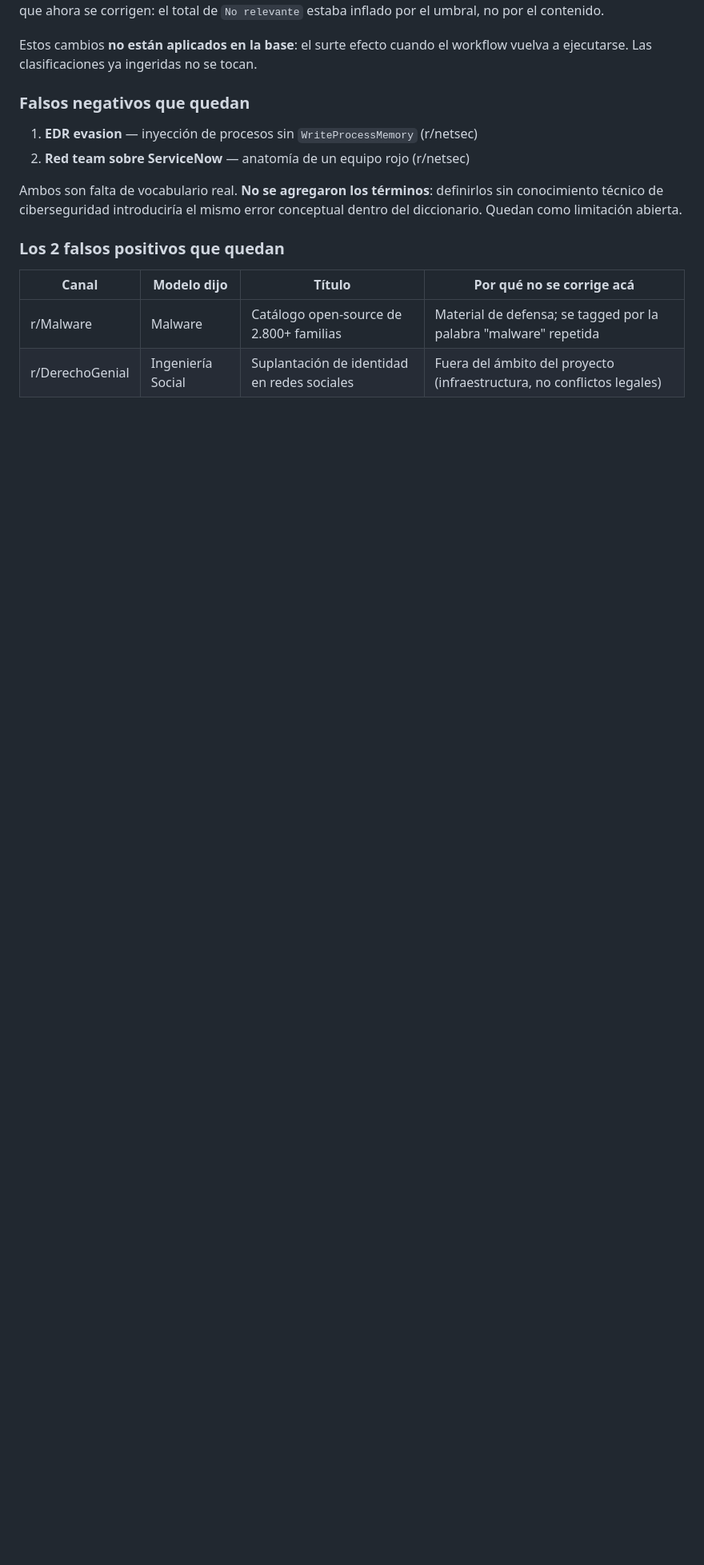
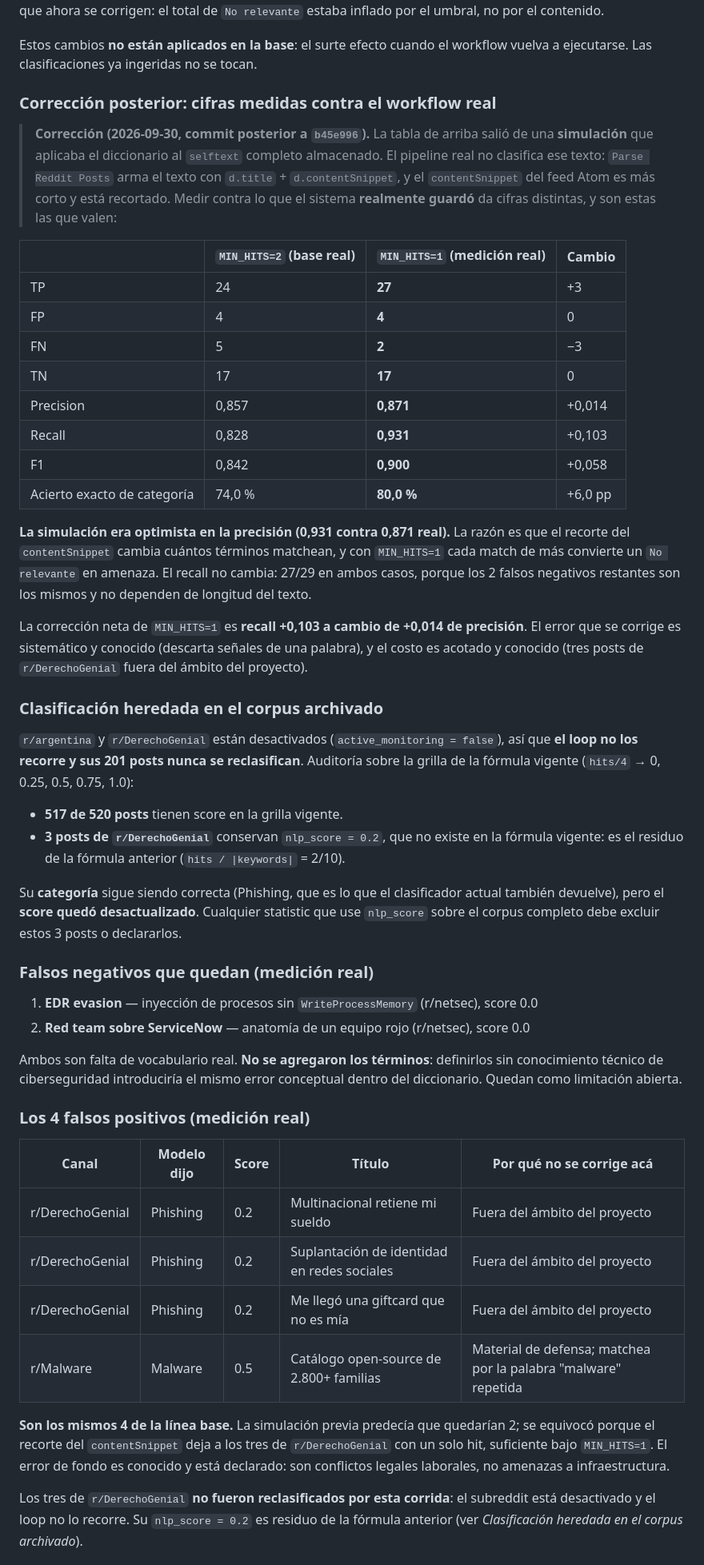
Before and after one commit to Valentino-24/tfi-osint-n8n, a Markdown page: V4/evidencias/evaluacion_muestra_control_2026-09-30.md, the part around one of its changes. Shown at 80% size. Rendered like a GitHub page; blank space fills up the shorter version.

Commit message:
fix(v4): medir la evaluacion contra el pipeline real y cerrar la 5.6
Las cifras de TP/FP/FN/TN venian de una simulacion que aplicaba el diccionario al
selftext completo. El pipeline real clasifica d.title + d.contentSnippet, que el feed
Atom entrega recortado. Con MIN_HITS=1 cada match de mas convierte un 'No relevante' en
amenaza, asi que la simulacion era optimista en precision.

Medicion real sobre lo que el workflow guardo (matriz 27/4/2/17):
  precision 0,857 -> 0,871   recall 0,828 -> 0,931   F1 0,842 -> 0,900
  acierto exacto de categoria 74,0 % -> 80,0 %

El recall no cambia (27/29): los 2 FN restantes no dependen de la longitud del texto.
Se conservan los 4 FP de la linea base y se documenta que 3 de ellos no fueron
reclasificados porque r/DerechoGenial esta desactivado y el loop no lo recorre.

Ademas:
- audita que 3 de 520 posts conservan nlp_score=0.2, residuo de la formula anterior
  (hits/|keywords|); la grilla vigente es hits/4
- separa los 4 desacuerdos de categoria, que son aciertos de deteccion y ni FP ni FN
- reconcilia 1umy56h: ya figura como Malware con score 0.25, no como pendiente
- marca 5.6 y 5.7 como completadas con la evidencia de la corrida del 2026-09-30

```diff
--- a/V4/evidencias/evaluacion_muestra_control_2026-09-30.md
+++ b/V4/evidencias/evaluacion_muestra_control_2026-09-30.md
@@ -133,18 +138,75 @@ el total de `No relevante` estaba inflado por el umbral, no por el contenido.
 Estos cambios **no están aplicados en la base**: el surte efecto cuando el workflow
 vuelva a ejecutarse. Las clasificaciones ya ingeridas no se tocan.
 
-### Falsos negativos que quedan
+### Corrección posterior: cifras medidas contra el workflow real
 
-1. **EDR evasion** — inyección de procesos sin `WriteProcessMemory` (r/netsec)
-2. **Red team sobre ServiceNow** — anatomía de un equipo rojo (r/netsec)
+> **Corrección (2026-09-30, commit posterior a `b45e996`).** La tabla de arriba salió de
+> una **simulación** que aplicaba el diccionario al `selftext` completo almacenado.
+> El pipeline real no clasifica ese texto: `Parse Reddit Posts` arma el texto con
+> `d.title` + `d.contentSnippet`, y el `contentSnippet` del feed Atom es más corto y
+> está recortado. Medir contra lo que el sistema **realmente guardó** da cifras distintas,
+> y son estas las que valen:
+
+| | `MIN_HITS=2` (base real) | `MIN_HITS=1` (medición real) | Cambio |
+|---|---|---|---|
+| TP | 24 | **27** | +3 |
+| FP | 4 | **4** | 0 |
+| FN | 5 | **2** | −3 |
+| TN | 17 | **17** | 0 |
+| Precision | 0,857 | **0,871** | +0,014 |
+| Recall | 0,828 | **0,931** | +0,103 |
+| F1 | 0,842 | **0,900** | +0,058 |
+| Acierto exacto de categoría | 74,0 % | **80,0 %** | +6,0 pp |
+
+**La simulación era optimista en la precisión (0,931 contra 0,871 real).** La razón es
+que el recorte del `contentSnippet` cambia cuántos términos matchean, y con `MIN_HITS=1`
+cada match de más convierte un `No relevante` en amenaza. El recall no cambia: 27/29 en
+ambos casos, porque los 2 falsos negativos restantes son los mismos y no dependen de
+longitud del texto.
+
+La corrección neta de `MIN_HITS=1` es **recall +0,103 a cambio de +0,014 de precisión**.
+El error que se corrige es sistemático y conocido (descarta señales de una palabra), y
+el costo es acotado y conocido (tres posts de `r/DerechoGenial` fuera del ámbito del
+proyecto).
+
+### Clasificación heredada en el corpus archivado
+
+`r/argentina` y `r/DerechoGenial` están desactivados (`active_monitoring = false`), así
+que **el loop no los recorre y sus 201 posts nunca se reclasifican**. Auditoría sobre la
+grilla de la fórmula vigente (`hits/4` → 0, 0.25, 0.5, 0.75, 1.0):
+
+- **517 de 520 posts** tienen score en la grilla vigente.
+- **3 posts de `r/DerechoGenial`** conservan `nlp_score = 0.2`, que no existe en la
+  fórmula vigente: es el residuo de la fórmula anterior (`hits / |keywords|` = 2/10).
+
+Su **categoría** sigue siendo correcta (Phishing, que es lo que el clasificador actual
+también devuelve), pero el **score quedó desactualizado**. Cualquier statistic que use
+`nlp_score` sobre el corpus completo debe excluir estos 3 posts o declararlos.
+
+### Falsos negativos que quedan (medición real)
+
+1. **EDR evasion** — inyección de procesos sin `WriteProcessMemory` (r/netsec), score 0.0
+2. **Red team sobre ServiceNow** — anatomía de un equipo rojo (r/netsec), score 0.0
 
 Ambos son falta de vocabulario real. **No se agregaron los términos**: definirlos sin
 conocimiento técnico de ciberseguridad introduciría el mismo error conceptual
 dentro del diccionario. Quedan como limitación abierta.
 
-### Los 2 falsos positivos que quedan
+### Los 4 falsos positivos (medición real)
 
-| Canal | Modelo dijo | Título | Por qué no se corrige acá |
-|---|---|---|---|
-| r/Malware | Malware | Catálogo open-source de 2.800+ familias | Material de defensa; se tagged por la palabra "malware" repetida |
-| r/DerechoGenial | Ingeniería Social | Suplantación de identidad en redes sociales | Fuera del ámbito del proyecto (infraestructura, no conflictos legales) |
+| Canal | Modelo dijo | Score | Título | Por qué no se corrige acá |
+|---|---|---|---|---|
+| r/DerechoGenial | Phishing | 0.2 | Multinacional retiene mi sueldo | Fuera del ámbito del proyecto |
+| r/DerechoGenial | Phishing | 0.2 | Suplantación de identidad en redes sociales | Fuera del ámbito del proyecto |
+| r/DerechoGenial | Phishing | 0.2 | Me llegó una giftcard que no es mía | Fuera del ámbito del proyecto |
+| r/Malware | Malware | 0.5 | Catálogo open-source de 2.800+ familias | Material de defensa; matchea por la palabra "malware" repetida |
+
+**Son los mismos 4 de la línea base.** La simulación previa predecía que quedarían 2;
+se equivocó porque el recorte del `contentSnippet` deja a los tres de `r/DerechoGenial`
+con un solo hit, suficiente bajo `MIN_HITS=1`. El error de fondo es conocido y está
+declarado: son conflictos legales laborales, no amenazas a infraestructura.
+
+Los tres de `r/DerechoGenial` **no fueron reclasificados por esta corrida**: el subreddit
+está desactivado y el loop no lo recorre. Su `nlp_score = 0.2` es residuo de la fórmula
+anterior (ver *Clasificación heredada en el corpus archivado*).
+
```
Also changed, not shown: other parts of V4/evidencias/evaluacion_muestra_control_2026-09-30.md (+24 -3 lines), 1 other file.
